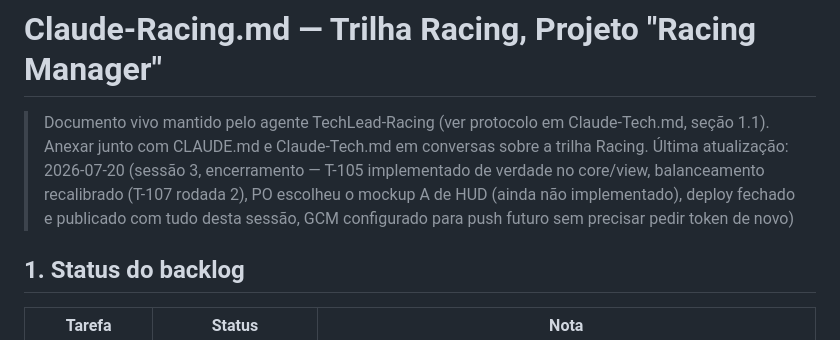
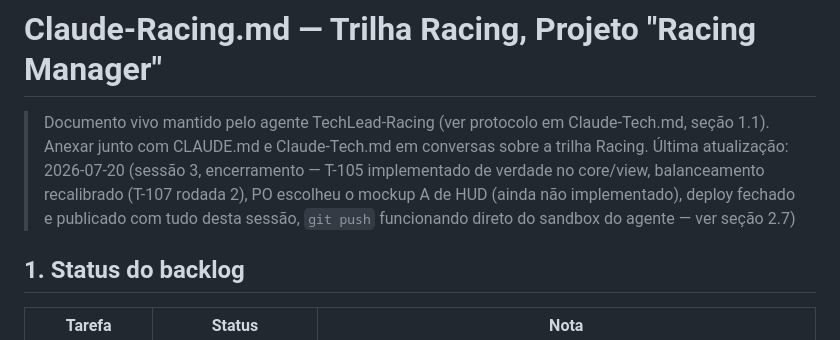
Before and after one commit to daniellimabr/racing-manager, a Markdown page: Claude-Racing.md, the part around the change. Rendered like a GitHub page.

Commit message:
docs: fecha a sessao 3 (Claude-Racing.md) - resumo final coerente com todas as secoes

```diff
--- a/Claude-Racing.md
+++ b/Claude-Racing.md
@@ -2,7 +2,7 @@
 
 > Documento vivo mantido pelo agente TechLead-Racing (ver protocolo em Claude-Tech.md, seção 1.1).
 > Anexar junto com CLAUDE.md e Claude-Tech.md em conversas sobre a trilha Racing.
-> Última atualização: 2026-07-20 (sessão 3, encerramento — T-105 implementado de verdade no core/view, balanceamento recalibrado (T-107 rodada 2), PO escolheu o mockup A de HUD (ainda não implementado), deploy fechado e publicado com tudo desta sessão, GCM configurado para push futuro sem precisar pedir token de novo)
+> Última atualização: 2026-07-20 (sessão 3, encerramento — T-105 implementado de verdade no core/view, balanceamento recalibrado (T-107 rodada 2), PO escolheu o mockup A de HUD (ainda não implementado), deploy fechado e publicado com tudo desta sessão, `git push` funcionando direto do sandbox do agente — ver seção 2.7)
 
 ## 1. Status do backlog
 
```
